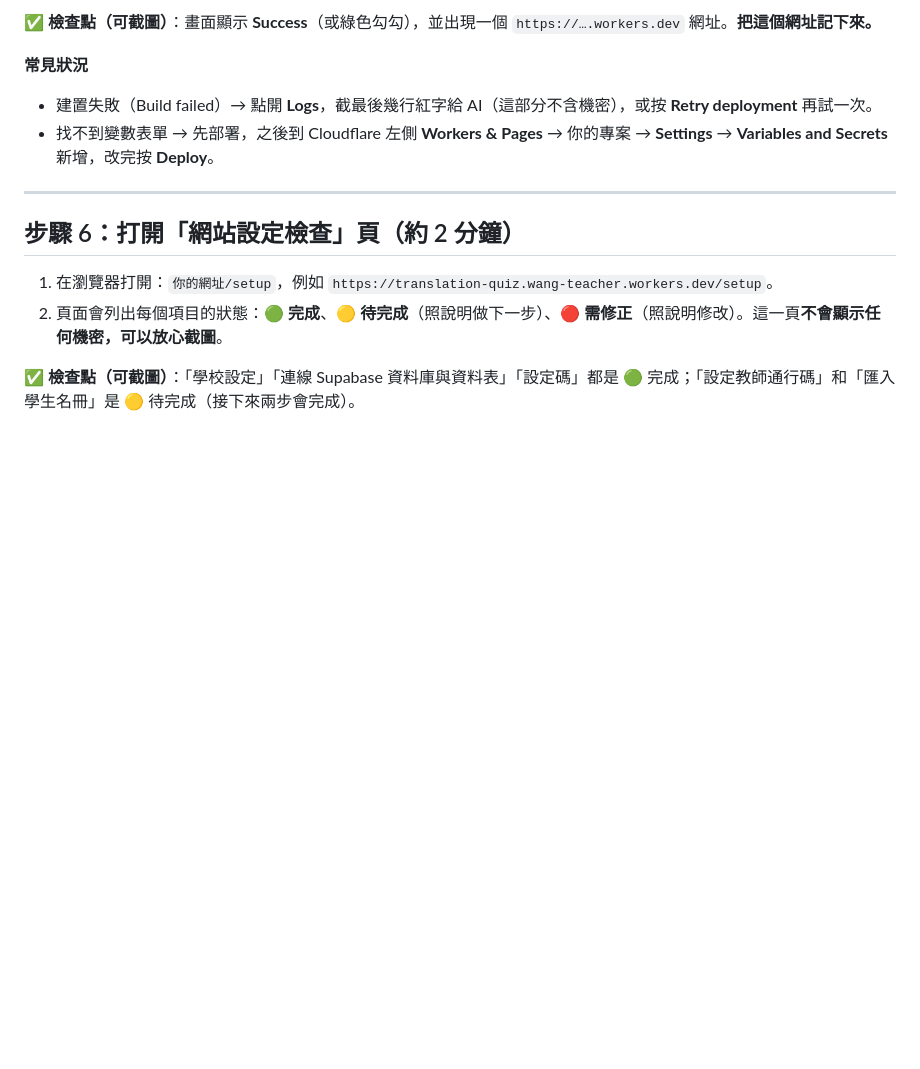
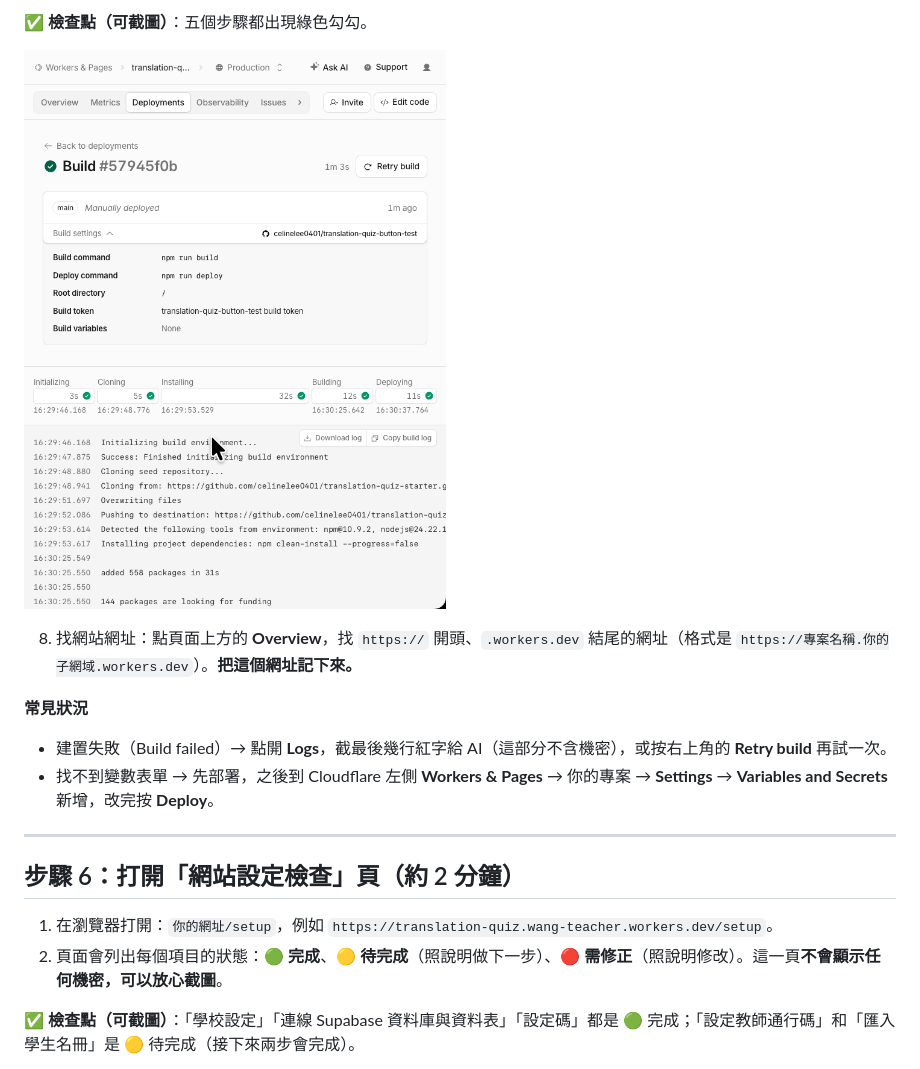
Before and after one commit to celinelee0401/translation-quiz-starter, a Markdown page: docs/setup-guide.md, the part around one of its changes. Rendered like a GitHub page; pictures changed too: docs/images/cloudflare-build-success.png (added); blank space fills up the shorter version.

```diff
--- a/docs/setup-guide.md
+++ b/docs/setup-guide.md
@@ -181,8 +196,12 @@ Cloudflare 會把網站放上網路，讓學生用網址打開。
 
-✅ **檢查點（可截圖）**：畫面顯示 **Success**（或綠色勾勾），並出現一個 `https://….workers.dev` 網址。**把這個網址記下來。**
+✅ **檢查點（可截圖）**：五個步驟都出現綠色勾勾。
+
+![建置成功：五個步驟都打勾](images/cloudflare-build-success.png)
+
+8. 找網站網址：點頁面上方的 **Overview**，找 `https://` 開頭、`.workers.dev` 結尾的網址（格式是 `https://專案名稱.你的子網域.workers.dev`）。**把這個網址記下來。**
 
 **常見狀況**
-- 建置失敗（Build failed）→ 點開 **Logs**，截最後幾行紅字給 AI（這部分不含機密），或按 **Retry deployment** 再試一次。
+- 建置失敗（Build failed）→ 點開 **Logs**，截最後幾行紅字給 AI（這部分不含機密），或按右上角的 **Retry build** 再試一次。
 - 找不到變數表單 → 先部署，之後到 Cloudflare 左側 **Workers & Pages** → 你的專案 → **Settings** → **Variables and Secrets** 新增，改完按 **Deploy**。
 
 ---
```
Also changed, not shown: other parts of docs/setup-guide.md (+28 -12 lines), docs/images/cloudflare-deploy-form-connect-github.png (added), docs/images/cloudflare-deploy-form-sample-values.png (added), docs/images/cloudflare-deploy-form-select-account.png (added), docs/images/cloudflare-wrong-page-select-repository.png (added), 3 other files.
